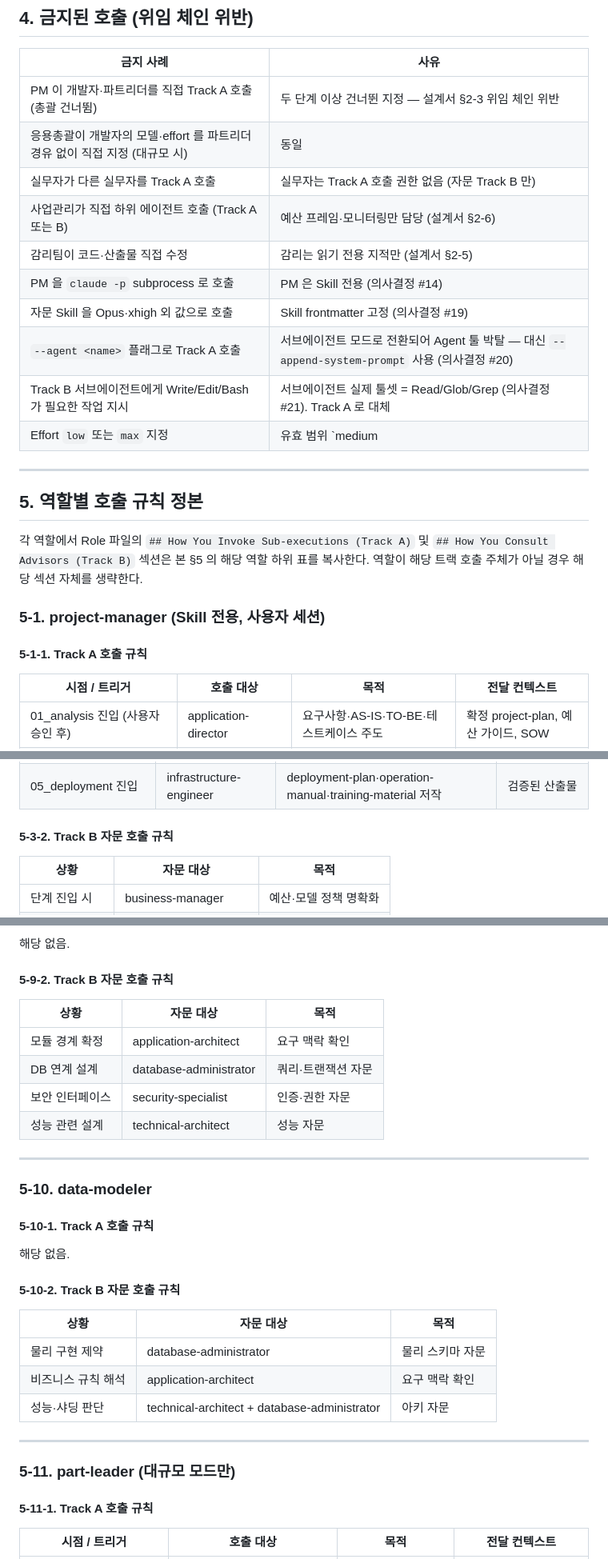
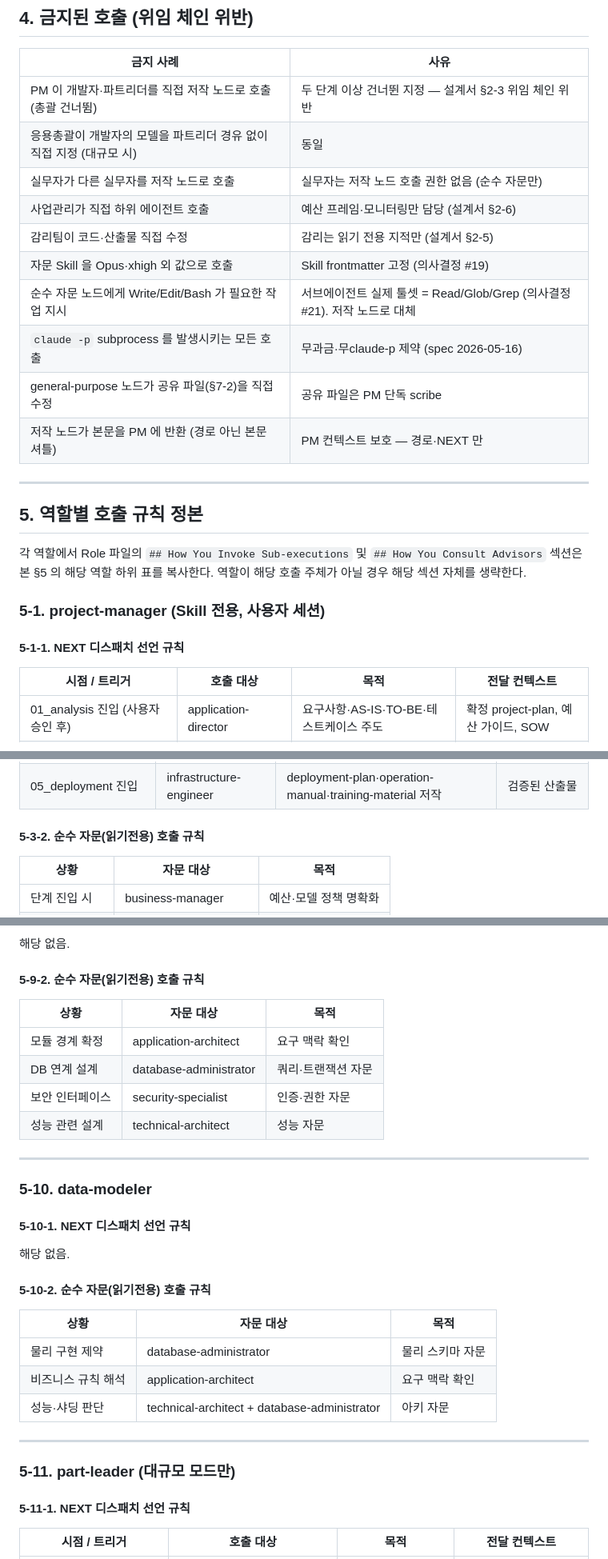
Before and after one commit to ppmj789/read-together, a Markdown page: docs/call-playbook.md, 3 parts joined by grey strips. Shown at 80% size. GitHub-like rendering.

```diff
--- a/docs/call-playbook.md
+++ b/docs/call-playbook.md
@@ -141,26 +162,26 @@ Request to: <해결 요청 대상/내용>
 
 | 금지 사례 | 사유 |
 |---------|------|
-| PM 이 개발자·파트리더를 직접 Track A 호출 (총괄 건너뜀) | 두 단계 이상 건너뛴 지정 — 설계서 §2-3 위임 체인 위반 |
-| 응용총괄이 개발자의 모델·effort 를 파트리더 경유 없이 직접 지정 (대규모 시) | 동일 |
-| 실무자가 다른 실무자를 Track A 호출 | 실무자는 Track A 호출 권한 없음 (자문 Track B 만) |
-| 사업관리가 직접 하위 에이전트 호출 (Track A 또는 B) | 예산 프레임·모니터링만 담당 (설계서 §2-6) |
+| PM 이 개발자·파트리더를 직접 저작 노드로 호출 (총괄 건너뜀) | 두 단계 이상 건너뛴 지정 — 설계서 §2-3 위임 체인 위반 |
+| 응용총괄이 개발자의 모델을 파트리더 경유 없이 직접 지정 (대규모 시) | 동일 |
+| 실무자가 다른 실무자를 저작 노드로 호출 | 실무자는 저작 노드 호출 권한 없음 (순수 자문만) |
+| 사업관리가 직접 하위 에이전트 호출 | 예산 프레임·모니터링만 담당 (설계서 §2-6) |
 | 감리팀이 코드·산출물 직접 수정 | 감리는 읽기 전용 지적만 (설계서 §2-5) |
-| PM 을 `claude -p` subprocess 로 호출 | PM 은 Skill 전용 (의사결정 #14) |
 | 자문 Skill 을 Opus·xhigh 외 값으로 호출 | Skill frontmatter 고정 (의사결정 #19) |
-| `--agent <name>` 플래그로 Track A 호출 | 서브에이전트 모드로 전환되어 Agent 툴 박탈 — 대신 `--append-system-prompt` 사용 (의사결정 #20) |
-| Track B 서브에이전트에게 Write/Edit/Bash 가 필요한 작업 지시 | 서브에이전트 실제 툴셋 = Read/Glob/Grep (의사결정 #21). Track A 로 대체 |
-| Effort `low` 또는 `max` 지정 | 유효 범위 `medium | high | xhigh` (의사결정 #18) |
+| 순수 자문 노드에게 Write/Edit/Bash 가 필요한 작업 지시 | 서브에이전트 실제 툴셋 = Read/Glob/Grep (의사결정 #21). 저작 노드로 대체 |
+| `claude -p` subprocess 를 발생시키는 모든 호출 | 무과금·무claude-p 제약 (spec 2026-05-16) |
+| general-purpose 노드가 공유 파일(§7-2)을 직접 수정 | 공유 파일은 PM 단독 scribe |
+| 저작 노드가 본문을 PM 에 반환 (경로 아닌 본문 셔틀) | PM 컨텍스트 보호 — 경로·NEXT 만 |
 
 ---
 
 ## 5. 역할별 호출 규칙 정본
 
-각 역할에서 Role 파일의 `## How You Invoke Sub-executions (Track A)` 및 `## How You Consult Advisors (Track B)` 섹션은 본 §5 의 해당 역할 하위 표를 복사한다. 역할이 해당 트랙 호출 주체가 아닐 경우 해당 섹션 자체를 생략한다.
+각 역할에서 Role 파일의 `## How You Invoke Sub-executions` 및 `## How You Consult Advisors` 섹션은 본 §5 의 해당 역할 하위 표를 복사한다. 역할이 해당 호출 주체가 아닐 경우 해당 섹션 자체를 생략한다.
 
 ### 5-1. project-manager (Skill 전용, 사용자 세션)
 
-#### 5-1-1. Track A 호출 규칙
+#### 5-1-1. NEXT 디스패치 선언 규칙
 
 | 시점 / 트리거 | 호출 대상 | 목적 | 전달 컨텍스트 |
 |-------------|---------|-----|------------|
@@ -235,7 +256,7 @@ Request to: <해결 요청 대상/내용>
 | 04_test 진입 | infrastructure-engineer | 테스트 환경 준비 | 테스트 계획 |
 | 05_deployment 진입 | infrastructure-engineer | deployment-plan·operation-manual·training-material 저작 | 검증된 산출물 |
 
-#### 5-3-2. Track B 자문 호출 규칙
+#### 5-3-2. 순수 자문(읽기전용) 호출 규칙
 
 | 상황 | 자문 대상 | 목적 |
 |------|---------|-----|
@@ -337,7 +358,7 @@ QA 는 주로 Track B 자문 대상. 스스로 Track A 호출 불가.
 
 해당 없음.
 
-#### 5-9-2. Track B 자문 호출 규칙
+#### 5-9-2. 순수 자문(읽기전용) 호출 규칙
 
 | 상황 | 자문 대상 | 목적 |
 |------|---------|-----|
@@ -350,11 +371,11 @@ QA 는 주로 Track B 자문 대상. 스스로 Track A 호출 불가.
 
 ### 5-10. data-modeler
 
-#### 5-10-1. Track A 호출 규칙
+#### 5-10-1. NEXT 디스패치 선언 규칙
 
 해당 없음.
 
-#### 5-10-2. Track B 자문 호출 규칙
+#### 5-10-2. 순수 자문(읽기전용) 호출 규칙
 
 | 상황 | 자문 대상 | 목적 |
 |------|---------|-----|
@@ -366,7 +387,7 @@ QA 는 주로 Track B 자문 대상. 스스로 Track A 호출 불가.
 
 ### 5-11. part-leader (대규모 모드만)
 
-#### 5-11-1. Track A 호출 규칙
+#### 5-11-1. NEXT 디스패치 선언 규칙
 
 | 시점 / 트리거 | 호출 대상 | 목적 | 전달 컨텍스트 |
 |-------------|---------|-----|------------|
```
Also changed, not shown: other parts of docs/call-playbook.md (+70 -49 lines).
